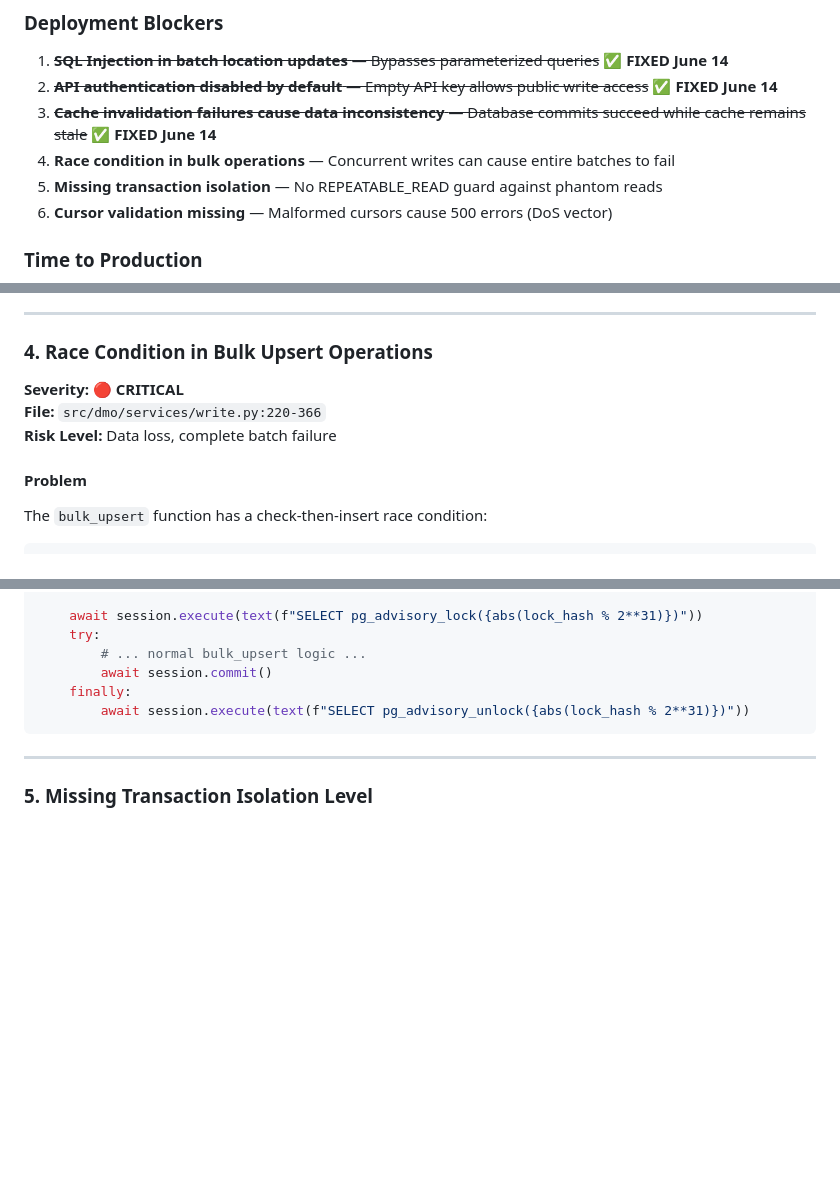
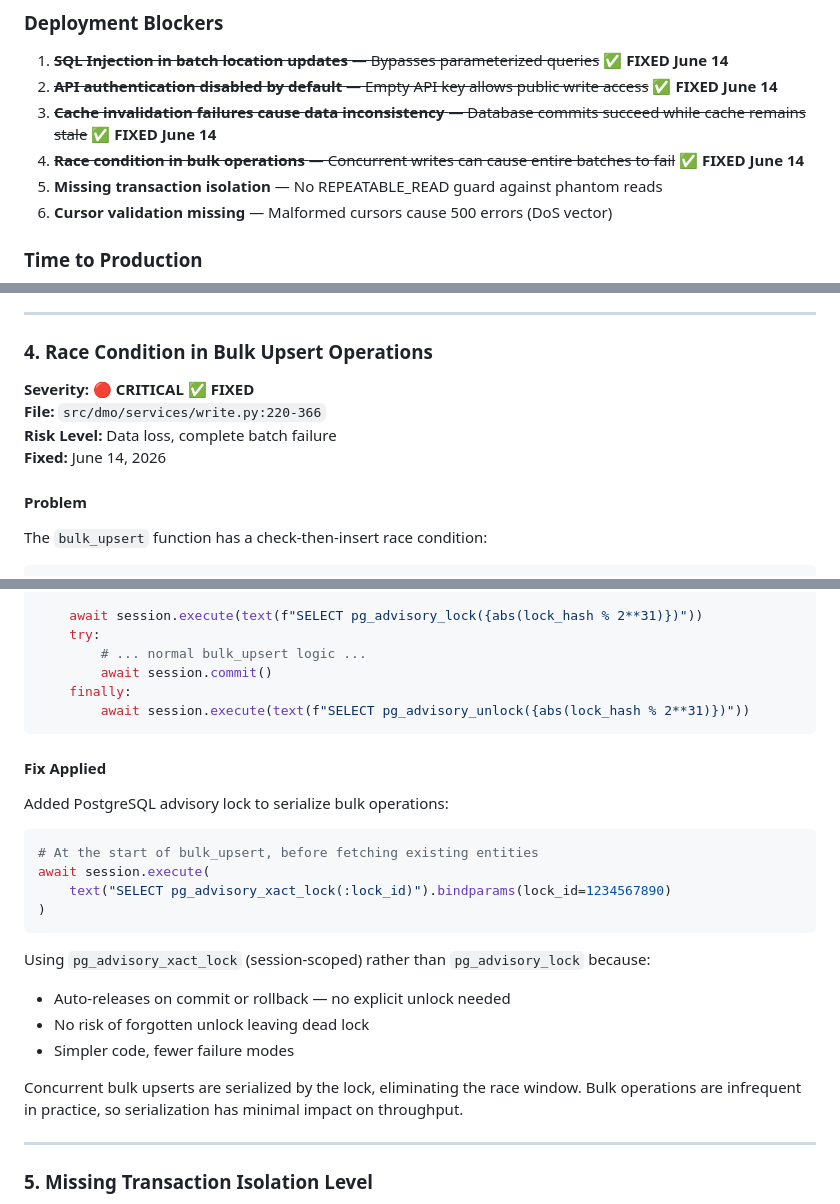
Before and after one commit to kavehs87/unified-my3pai-place-service, a Markdown page: plans/AUDIT-PRODUCTION-READINESS.md, 3 parts joined by grey strips. GitHub-like rendering; blank space fills up the shorter version.

Commit message:
docs: mark issue #4 (race condition) as fixed in audit doc

````diff
--- a/plans/AUDIT-PRODUCTION-READINESS.md
+++ b/plans/AUDIT-PRODUCTION-READINESS.md
@@ -18,7 +18,7 @@ The project has received three prior audits with claimed improvements, but **cri
 1. ~~**SQL Injection in batch location updates** — Bypasses parameterized queries~~ ✅ **FIXED June 14**
 2. ~~**API authentication disabled by default** — Empty API key allows public write access~~ ✅ **FIXED June 14**
 3. ~~**Cache invalidation failures cause data inconsistency** — Database commits succeed while cache remains stale~~ ✅ **FIXED June 14**
-4. **Race condition in bulk operations** — Concurrent writes can cause entire batches to fail
+4. ~~**Race condition in bulk operations** — Concurrent writes can cause entire batches to fail~~ ✅ **FIXED June 14**
 5. **Missing transaction isolation** — No REPEATABLE_READ guard against phantom reads
 6. **Cursor validation missing** — Malformed cursors cause 500 errors (DoS vector)
 
@@ -340,9 +340,10 @@ async with session.begin_nested():  # Savepoint
 ---
 
 ### 4. Race Condition in Bulk Upsert Operations
-**Severity:** 🔴 **CRITICAL**
+**Severity:** 🔴 **CRITICAL** ✅ **FIXED**
 **File:** `src/dmo/services/write.py:220-366`
 **Risk Level:** Data loss, complete batch failure
+**Fixed:** June 14, 2026
 
 #### Problem
 
@@ -421,6 +422,24 @@ async def bulk_upsert_locked(session: AsyncSession, entities: list[EntityCreate]
     finally:
         await session.execute(text(f"SELECT pg_advisory_unlock({abs(lock_hash % 2**31)})"))
 ```
+
+#### Fix Applied
+
+Added PostgreSQL advisory lock to serialize bulk operations:
+
+```python
+# At the start of bulk_upsert, before fetching existing entities
+await session.execute(
+    text("SELECT pg_advisory_xact_lock(:lock_id)").bindparams(lock_id=1234567890)
+)
+```
+
+Using `pg_advisory_xact_lock` (session-scoped) rather than `pg_advisory_lock` because:
+- Auto-releases on commit or rollback — no explicit unlock needed
+- No risk of forgotten unlock leaving dead lock
+- Simpler code, fewer failure modes
+
+Concurrent bulk upserts are serialized by the lock, eliminating the race window. Bulk operations are infrequent in practice, so serialization has minimal impact on throughput.
 
 ---
 
````
Also changed, not shown: other parts of plans/AUDIT-PRODUCTION-READINESS.md (+1 -1 lines).
